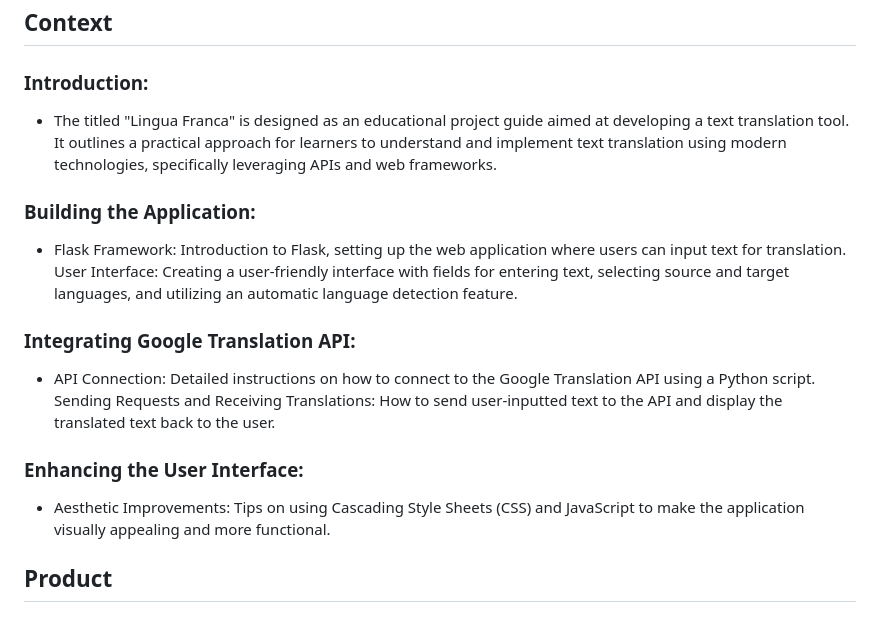
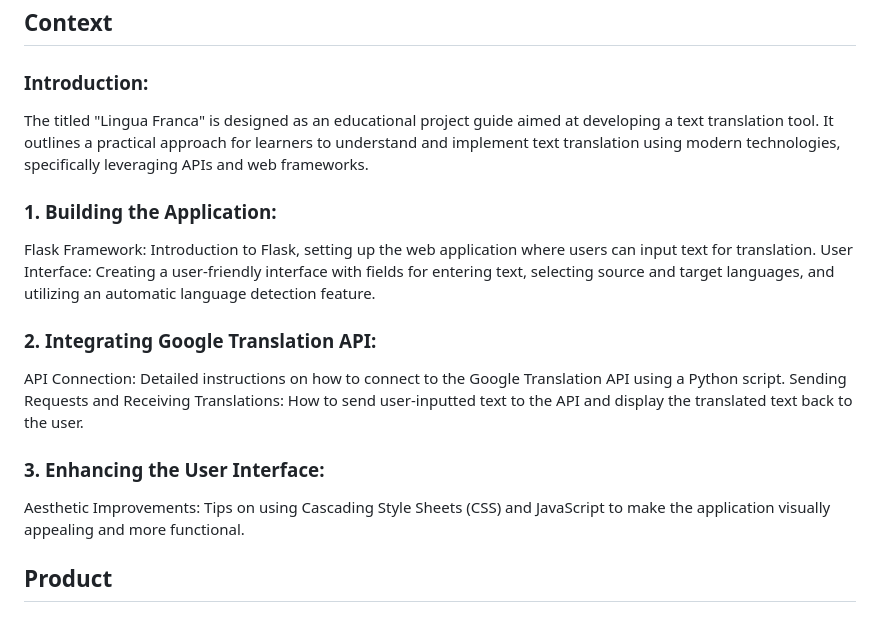
Before and after one commit to bruno-coulet/lingua-franca, a Markdown page: README.md, the part around the change. Rendered like a GitHub page.

Commit message:
[modif] context

```diff
--- a/README.md
+++ b/README.md
@@ -28,18 +28,18 @@
 ## Context
 
 ### Introduction:
-- The titled "Lingua Franca" is designed as an educational project guide aimed at developing a text translation tool. It outlines a practical approach for learners to understand and implement text translation using modern technologies, specifically leveraging APIs and web frameworks.
+The titled "Lingua Franca" is designed as an educational project guide aimed at developing a text translation tool. It outlines a practical approach for learners to understand and implement text translation using modern technologies, specifically leveraging APIs and web frameworks.
 
-### Building the Application:
-- Flask Framework: Introduction to Flask, setting up the web application where users can input text for translation.
+### 1. Building the Application:
+Flask Framework: Introduction to Flask, setting up the web application where users can input text for translation.
 User Interface: Creating a user-friendly interface with fields for entering text, selecting source and target languages, and utilizing an automatic language detection feature.
 
-### Integrating Google Translation API:
-- API Connection: Detailed instructions on how to connect to the Google Translation API using a Python script.
+### 2. Integrating Google Translation API:
+API Connection: Detailed instructions on how to connect to the Google Translation API using a Python script.
 Sending Requests and Receiving Translations: How to send user-inputted text to the API and display the translated text back to the user.
 
-### Enhancing the User Interface:
-- Aesthetic Improvements: Tips on using Cascading Style Sheets (CSS) and JavaScript to make the application visually appealing and more functional.
+### 3. Enhancing the User Interface:
+Aesthetic Improvements: Tips on using Cascading Style Sheets (CSS) and JavaScript to make the application visually appealing and more functional.
 
 ## Product
 ### Description
```
